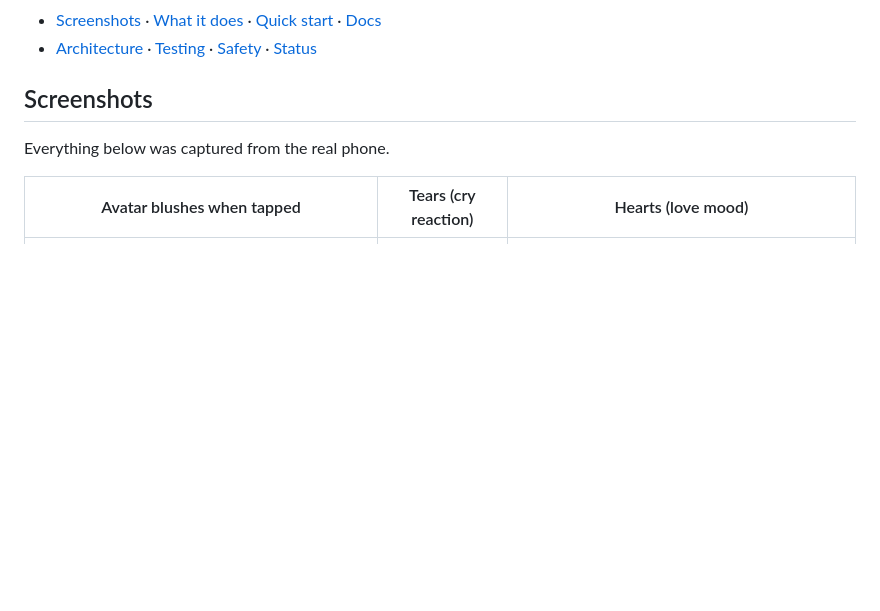
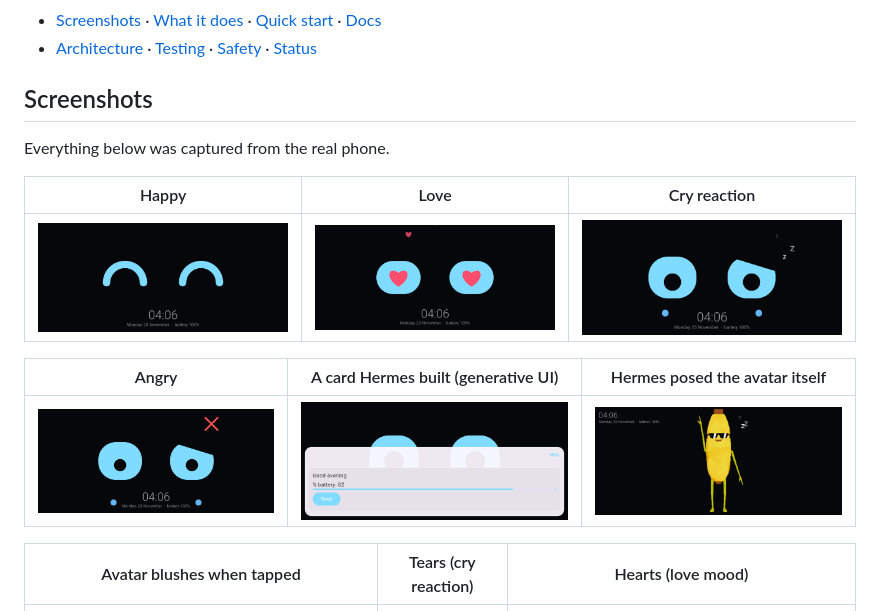
Before and after one commit to FortisLeo/hermes_front, a Markdown page: README.md, the part around the change. GitHub-like rendering; pictures changed too: docs/screenshots/a2ui-card.png (added), docs/screenshots/eyes-angry.png (added), docs/screenshots/eyes-cry.png (added); blank space fills up the shorter version.

Commit message:
Hermes drives the avatar (verified), README gallery, gateway restart script
Co-Authored-By: Claude Sonnet 5.5 <noreply@anthropic.com>

```diff
--- a/README.md
+++ b/README.md
@@ -18,6 +18,14 @@ Android app --OpenAI-compatible API (SSE)--> Hermes 127.0.0.1:8642 (chat, images
 
 ## Screenshots
 Everything below was captured from the real phone.
+
+| Happy | Love | Cry reaction |
+| --- | --- | --- |
+| ![](docs/screenshots/eyes-happy.png) | ![](docs/screenshots/eyes-love.png) | ![](docs/screenshots/eyes-cry.png) |
+
+| Angry | A card Hermes built (generative UI) | Hermes posed the avatar itself |
+| --- | --- | --- |
+| ![](docs/screenshots/eyes-angry.png) | ![](docs/screenshots/a2ui-card.png) | ![](docs/screenshots/hermes-posed-avatar.png) |
 
 | Avatar blushes when tapped | Tears (cry reaction) | Hearts (love mood) |
 | --- | --- | --- |
```
Also changed, not shown: 3 other files.
